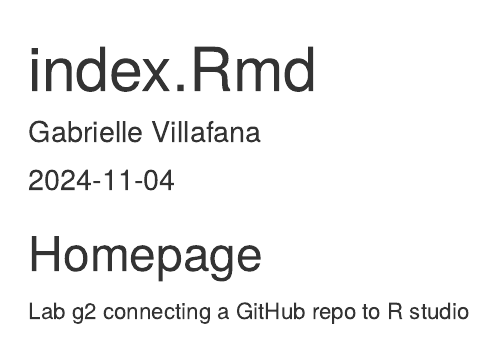
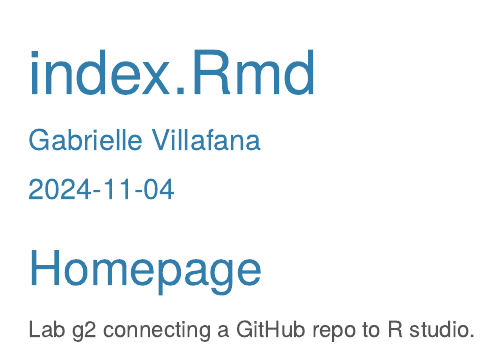
Before and after one commit to GabKMVill/HGAclassGV, an R Markdown document (index.Rmd): the page in a window 1100 px wide, from its top. The pictures show the output file index.html that the author committed with the source, opened offline.

Commit message:
Hompage cerulean theme

````diff
--- a/index.Rmd
+++ b/index.Rmd
@@ -2,7 +2,9 @@
 title: "index.Rmd"
 author: "Gabrielle Villafana"
 date: "2024-11-04"
-output: html_document
+output:
+ html_document:
+  theme: cerulean
 ---
 
 ```{r setup, include=FALSE}
@@ -10,4 +12,4 @@ knitr::opts_chunk$set(echo = TRUE)
 ```
 
 ## Homepage
-Lab g2 connecting a GitHub repo to R studio
+Lab g2 connecting a GitHub repo to R studio.
````
Also changed, not shown: index.html.
